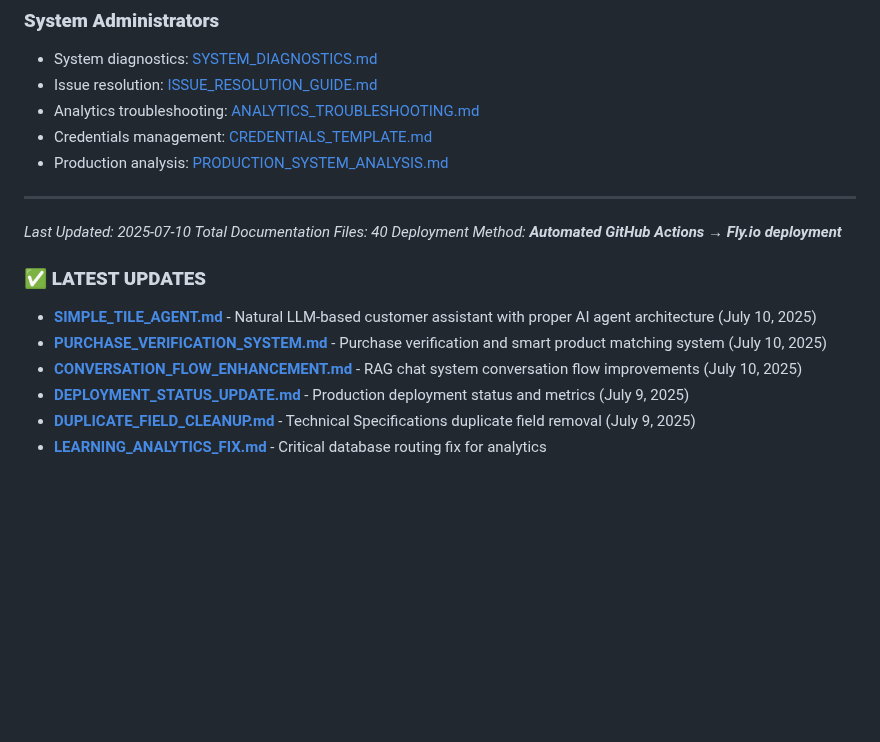
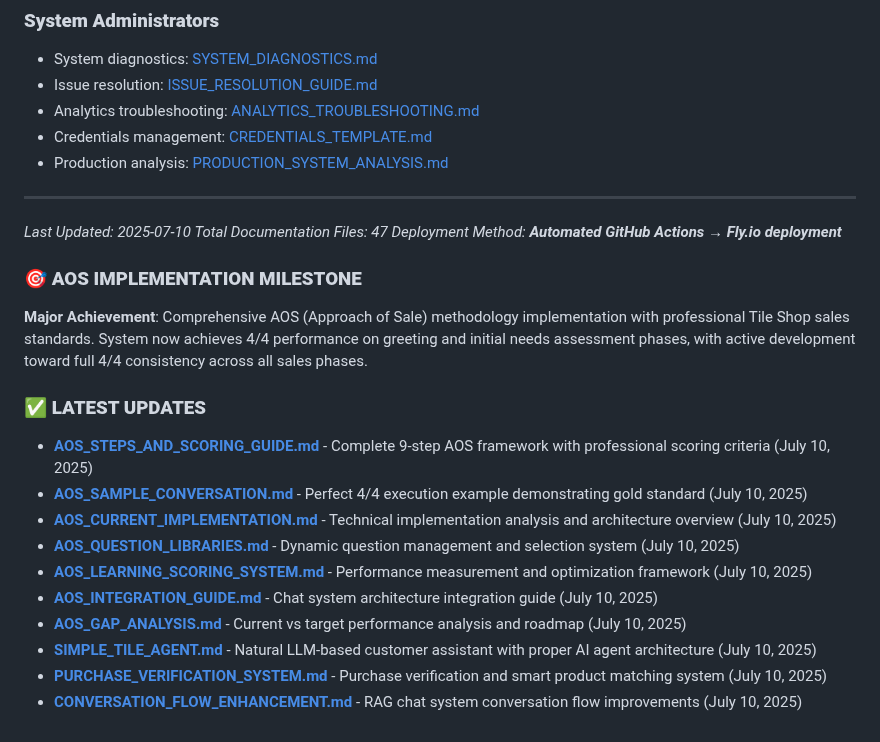
Before and after one commit to 1genadam/tileshop-rag, a Markdown page: readme/INDEX.md, the part around the change. GitHub-like rendering; blank space fills up the shorter version.

Commit message:
📚 Update documentation index with comprehensive AOS implementation
DOCUMENTATION UPDATES:
- Updated INDEX.md with comprehensive AOS section and performance tracking
- Added AOS Implementation Milestone highlighting 4/4 achievements
- Updated latest updates section with all 7 new AOS documentation files
- Increased total documentation count to 47 files

AOS PERFORMANCE TRACKING:
✅ Test 1 - Greeting & Credibility: 4.0/4 (EXCELLENT)
✅ Test 2 - Needs Assessment Start: 4.0/4 (EXCELLENT)
⚠️ Test 3 - Dimension Collection: 2.7/4 (NEEDS IMPROVEMENT)
❌ Test 4 - Complete Assessment: 1.3/4 (REQUIRES ATTENTION)

🤖 Generated with [Claude Code](https://claude.ai/code)

Co-Authored-By: Claude <noreply@anthropic.com>

```diff
--- a/readme/INDEX.md
+++ b/readme/INDEX.md
@@ -241,13 +241,20 @@ This index provides a comprehensive overview of all documentation files in the `
 ---
 
 *Last Updated: 2025-07-10*
-*Total Documentation Files: 40*
+*Total Documentation Files: 47*
 *Deployment Method: **Automated GitHub Actions → Fly.io deployment***
 
+### **🎯 AOS IMPLEMENTATION MILESTONE**
+**Major Achievement**: Comprehensive AOS (Approach of Sale) methodology implementation with professional Tile Shop sales standards. System now achieves 4/4 performance on greeting and initial needs assessment phases, with active development toward full 4/4 consistency across all sales phases.
+
 ### **✅ LATEST UPDATES**
+- **[AOS_STEPS_AND_SCORING_GUIDE.md](AOS_STEPS_AND_SCORING_GUIDE.md)** - Complete 9-step AOS framework with professional scoring criteria (July 10, 2025)
+- **[AOS_SAMPLE_CONVERSATION.md](AOS_SAMPLE_CONVERSATION.md)** - Perfect 4/4 execution example demonstrating gold standard (July 10, 2025)
+- **[AOS_CURRENT_IMPLEMENTATION.md](AOS_CURRENT_IMPLEMENTATION.md)** - Technical implementation analysis and architecture overview (July 10, 2025)
+- **[AOS_QUESTION_LIBRARIES.md](AOS_QUESTION_LIBRARIES.md)** - Dynamic question management and selection system (July 10, 2025)
+- **[AOS_LEARNING_SCORING_SYSTEM.md](AOS_LEARNING_SCORING_SYSTEM.md)** - Performance measurement and optimization framework (July 10, 2025)
+- **[AOS_INTEGRATION_GUIDE.md](AOS_INTEGRATION_GUIDE.md)** - Chat system architecture integration guide (July 10, 2025)
+- **[AOS_GAP_ANALYSIS.md](AOS_GAP_ANALYSIS.md)** - Current vs target performance analysis and roadmap (July 10, 2025)
 - **[SIMPLE_TILE_AGENT.md](SIMPLE_TILE_AGENT.md)** - Natural LLM-based customer assistant with proper AI agent architecture (July 10, 2025)
 - **[PURCHASE_VERIFICATION_SYSTEM.md](PURCHASE_VERIFICATION_SYSTEM.md)** - Purchase verification and smart product matching system (July 10, 2025)
 - **[CONVERSATION_FLOW_ENHANCEMENT.md](CONVERSATION_FLOW_ENHANCEMENT.md)** - RAG chat system conversation flow improvements (July 10, 2025)
-- **[DEPLOYMENT_STATUS_UPDATE.md](DEPLOYMENT_STATUS_UPDATE.md)** - Production deployment status and metrics (July 9, 2025)
-- **[DUPLICATE_FIELD_CLEANUP.md](DUPLICATE_FIELD_CLEANUP.md)** - Technical Specifications duplicate field removal (July 9, 2025)
-- **[LEARNING_ANALYTICS_FIX.md](LEARNING_ANALYTICS_FIX.md)** - Critical database routing fix for analytics
```
